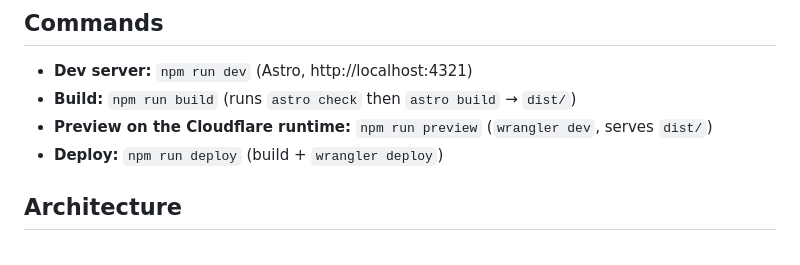
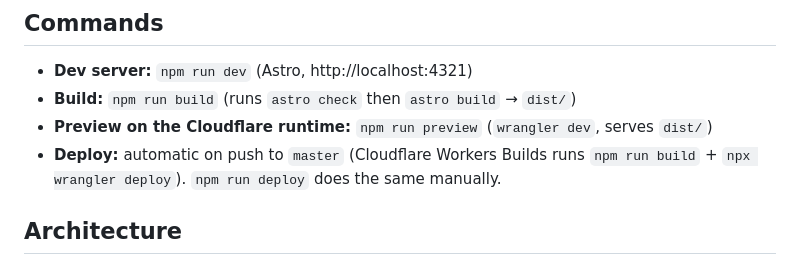
Before and after one commit to xmatheus/blog, a Markdown page: CLAUDE.md, the part around the change. Rendered like a GitHub page.

Commit message:
docs: note automatic deploys via Cloudflare Workers Builds
Co-Authored-By: Claude Opus 5.5 <noreply@anthropic.com>

```diff
--- a/CLAUDE.md
+++ b/CLAUDE.md
@@ -7,7 +7,7 @@ This file provides guidance to Claude Code (claude.ai/code) when working with co
 - **Dev server:** `npm run dev` (Astro, http://localhost:4321)
 - **Build:** `npm run build` (runs `astro check` then `astro build` → `dist/`)
 - **Preview on the Cloudflare runtime:** `npm run preview` (`wrangler dev`, serves `dist/`)
-- **Deploy:** `npm run deploy` (build + `wrangler deploy`)
+- **Deploy:** automatic on push to `master` (Cloudflare Workers Builds runs `npm run build` + `npx wrangler deploy`). `npm run deploy` does the same manually.
 
 ## Architecture
 
```
Also changed, not shown: 1 other file.
